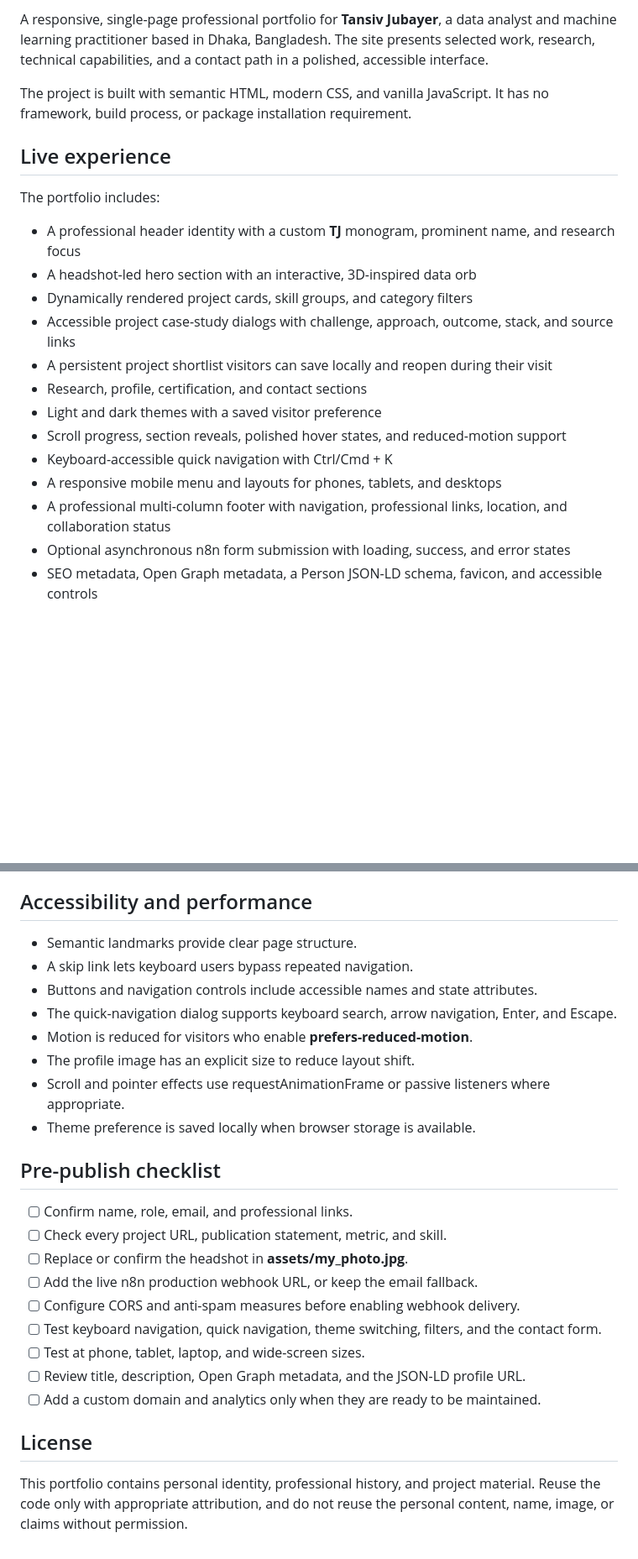
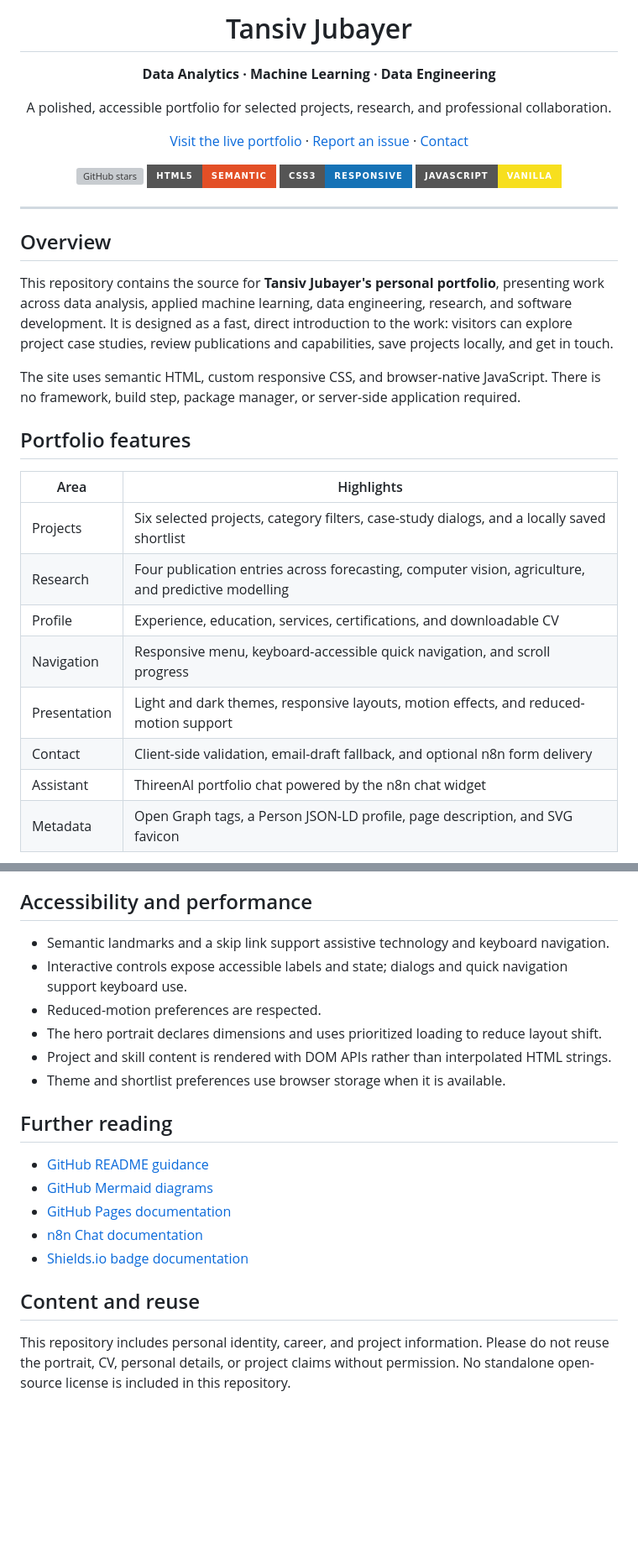
Before and after one commit to Tansiv/Tansiv_Jubayer_portfolio-website, a Markdown page: README.md, 2 parts joined by grey strips. Shown at 84% size. GitHub-like rendering; badges without logos; blank space fills up the shorter version; grey boxes are pictures that could not be loaded.

```diff
--- a/README.md
+++ b/README.md
@@ -2,22 +6,43 @@
 
-A responsive, single-page professional portfolio for **Tansiv Jubayer**, a data analyst and machine learning practitioner based in Dhaka, Bangladesh. The site presents selected work, research, technical capabilities, and a contact path in a polished, accessible interface.
+<h1 align="center">Tansiv Jubayer</h1>
+<p align="center"><strong>Data Analytics · Machine Learning · Data Engineering</strong></p>
+<p align="center">A polished, accessible portfolio for selected projects, research, and professional collaboration.</p>
 
-The project is built with semantic HTML, modern CSS, and vanilla JavaScript. It has no framework, build process, or package installation requirement.
+<p align="center">
+  <a href="https://tansiv.github.io/Tansiv_Jubayer_portfolio-website/">Visit the live portfolio</a>
+  ·
+  <a href="https://github.com/Tansiv/Tansiv_Jubayer_portfolio-website/issues">Report an issue</a>
+  ·
+  <a href="mailto:jtansiv@gmail.com">Contact</a>
+</p>
 
-## Live experience
+<p align="center">
+  <a href="https://github.com/Tansiv/Tansiv_Jubayer_portfolio-website/stargazers">
+    <img src="https://img.shields.io/github/stars/Tansiv/Tansiv_Jubayer_portfolio-website?style=for-the-badge&logo=github&label=Stars" alt="GitHub stars">
+  </a>
+  <img src="https://img.shields.io/badge/HTML5-semantic-E34F26?style=for-the-badge&logo=html5&logoColor=white" alt="HTML5">
+  <img src="https://img.shields.io/badge/CSS3-responsive-1572B6?style=for-the-badge&logo=css3&logoColor=white" alt="CSS3">
+  <img src="https://img.shields.io/badge/JavaScript-vanilla-F7DF1E?style=for-the-badge&logo=javascript&logoColor=111111" alt="Vanilla JavaScript">
+</p>
 
-The portfolio includes:
+---
 
-- A professional header identity with a custom **TJ** monogram, prominent name, and research focus
-- A headshot-led hero section with an interactive, 3D-inspired data orb
-- Dynamically rendered project cards, skill groups, and category filters
-- Accessible project case-study dialogs with challenge, approach, outcome, stack, and source links
-- A persistent project shortlist visitors can save locally and reopen during their visit
-- Research, profile, certification, and contact sections
-- Light and dark themes with a saved visitor preference
-- Scroll progress, section reveals, polished hover states, and reduced-motion support
-- Keyboard-accessible quick navigation with Ctrl/Cmd + K
-- A responsive mobile menu and layouts for phones, tablets, and desktops
-- A professional multi-column footer with navigation, professional links, location, and collaboration status
-- Optional asynchronous n8n form submission with loading, success, and error states
-- SEO metadata, Open Graph metadata, a Person JSON-LD schema, favicon, and accessible controls
+## Overview
+
+This repository contains the source for **Tansiv Jubayer's personal portfolio**, presenting work across data analysis, applied machine learning, data engineering, research, and software development. It is designed as a fast, direct introduction to the work: visitors can explore project case studies, review publications and capabilities, save projects locally, and get in touch.
+
+The site uses semantic HTML, custom responsive CSS, and browser-native JavaScript. There is no framework, build step, package manager, or server-side application required.
+
+## Portfolio features
+
+| Area | Highlights |
+| --- | --- |
+| Projects | Six selected projects, category filters, case-study dialogs, and a locally saved shortlist |
+| Research | Four publication entries across forecasting, computer vision, agriculture, and predictive modelling |
+| Profile | Experience, education, services, certifications, and downloadable CV |
+| Navigation | Responsive menu, keyboard-accessible quick navigation, and scroll progress |
+| Presentation | Light and dark themes, responsive layouts, motion effects, and reduced-motion support |
+| Contact | Client-side validation, email-draft fallback, and optional n8n form delivery |
+| Assistant | ThireenAI portfolio chat powered by the n8n chat widget |
+| Metadata | Open Graph tags, a Person JSON-LD profile, page description, and SVG favicon |
+
@@ -169,27 +146,21 @@ Netlify, Cloudflare Pages, Vercel, Render Static Sites, and similar hosts can se
 
 ## Accessibility and performance
 
-- Semantic landmarks provide clear page structure.
-- A skip link lets keyboard users bypass repeated navigation.
-- Buttons and navigation controls include accessible names and state attributes.
-- The quick-navigation dialog supports keyboard search, arrow navigation, Enter, and Escape.
-- Motion is reduced for visitors who enable **prefers-reduced-motion**.
-- The profile image has an explicit size to reduce layout shift.
-- Scroll and pointer effects use requestAnimationFrame or passive listeners where appropriate.
-- Theme preference is saved locally when browser storage is available.
+- Semantic landmarks and a skip link support assistive technology and keyboard navigation.
+- Interactive controls expose accessible labels and state; dialogs and quick navigation support keyboard use.
+- Reduced-motion preferences are respected.
+- The hero portrait declares dimensions and uses prioritized loading to reduce layout shift.
+- Project and skill content is rendered with DOM APIs rather than interpolated HTML strings.
+- Theme and shortlist preferences use browser storage when it is available.
 
-## Pre-publish checklist
+## Further reading
 
-- [ ] Confirm name, role, email, and professional links.
-- [ ] Check every project URL, publication statement, metric, and skill.
-- [ ] Replace or confirm the headshot in **assets/my_photo.jpg**.
-- [ ] Add the live n8n production webhook URL, or keep the email fallback.
-- [ ] Configure CORS and anti-spam measures before enabling webhook delivery.
-- [ ] Test keyboard navigation, quick navigation, theme switching, filters, and the contact form.
-- [ ] Test at phone, tablet, laptop, and wide-screen sizes.
-- [ ] Review title, description, Open Graph metadata, and the JSON-LD profile URL.
-- [ ] Add a custom domain and analytics only when they are ready to be maintained.
+- [GitHub README guidance](https://docs.github.com/en/repositories/managing-your-repositorys-settings-and-features/customizing-your-repository/about-readmes)
+- [GitHub Mermaid diagrams](https://docs.github.com/en/get-started/writing-on-github/working-with-advanced-formatting/creating-diagrams)
+- [GitHub Pages documentation](https://docs.github.com/en/pages)
+- [n8n Chat documentation](https://www.npmjs.com/package/@n8n/chat)
+- [Shields.io badge documentation](https://shields.io/)
 
-## License
+## Content and reuse
 
-This portfolio contains personal identity, professional history, and project material. Reuse the code only with appropriate attribution, and do not reuse the personal content, name, image, or claims without permission.
+This repository includes personal identity, career, and project information. Please do not reuse the portrait, CV, personal details, or project claims without permission. No standalone open-source license is included in this repository.
```
Also changed, not shown: other parts of README.md (+73 -117 lines).
